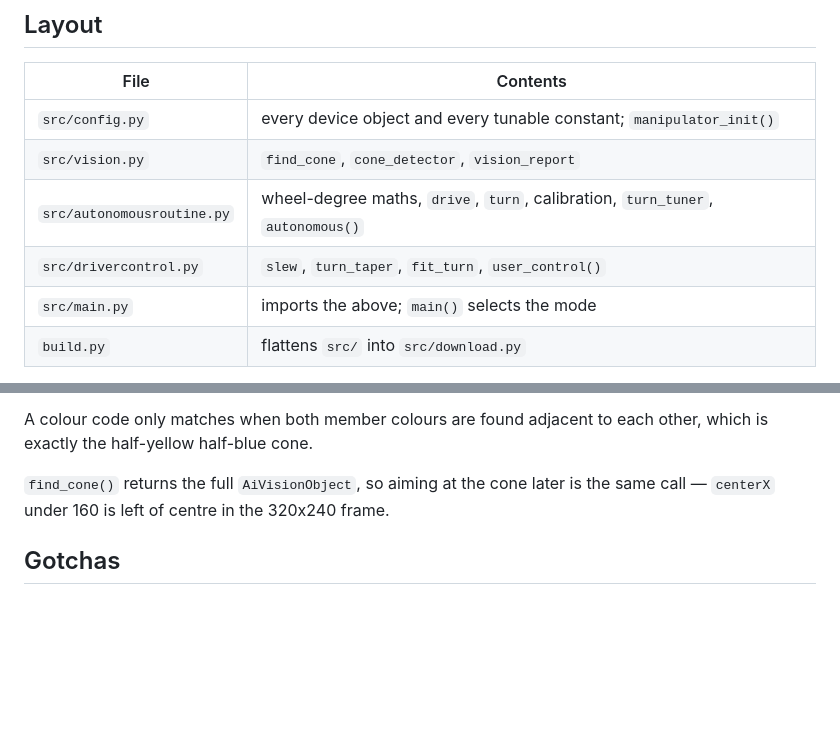
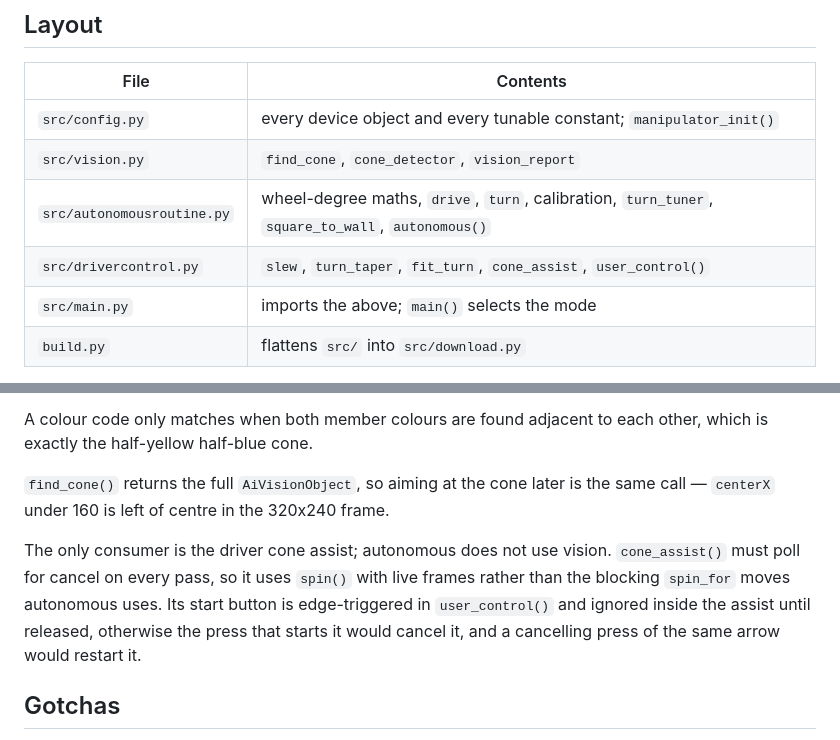
Before and after one commit to UtsavChoudhury/Vex_V5, a Markdown page: AGENTS.md, 2 parts joined by grey strips. Drawn GitHub-style; blank space fills up the shorter version.

```diff
--- a/AGENTS.md
+++ b/AGENTS.md
@@ -46,8 +46,8 @@ downloadable at a competition). Never edit it; its diffs are noise.
 |------|----------|
 | `src/config.py` | every device object and every tunable constant; `manipulator_init()` |
 | `src/vision.py` | `find_cone`, `cone_detector`, `vision_report` |
-| `src/autonomousroutine.py` | wheel-degree maths, `drive`, `turn`, calibration, `turn_tuner`, `autonomous()` |
-| `src/drivercontrol.py` | `slew`, `turn_taper`, `fit_turn`, `user_control()` |
+| `src/autonomousroutine.py` | wheel-degree maths, `drive`, `turn`, calibration, `turn_tuner`, `square_to_wall`, `autonomous()` |
+| `src/drivercontrol.py` | `slew`, `turn_taper`, `fit_turn`, `cone_assist`, `user_control()` |
 | `src/main.py` | imports the above; `main()` selects the mode |
 | `build.py` | flattens `src/` into `src/download.py` |
 
@@ -110,6 +110,13 @@ other, which is exactly the half-yellow half-blue cone.
 `find_cone()` returns the full `AiVisionObject`, so aiming at the cone later is
 the same call — `centerX` under 160 is left of centre in the 320x240 frame.
 
+The only consumer is the driver cone assist; autonomous does not use vision.
+`cone_assist()` must poll for cancel on every pass, so it uses `spin()` with
+live frames rather than the blocking `spin_for` moves autonomous uses. Its start
+button is edge-triggered in `user_control()` and ignored inside the assist until
+released, otherwise the press that starts it would cancel it, and a cancelling
+press of the same arrow would restart it.
+
 ## Gotchas
 
 - **Cartridge mismatch.** Declaring `RATIO_18_1` with a blue cartridge fitted
```
Also changed, not shown: README.md (+45 -42 lines).
